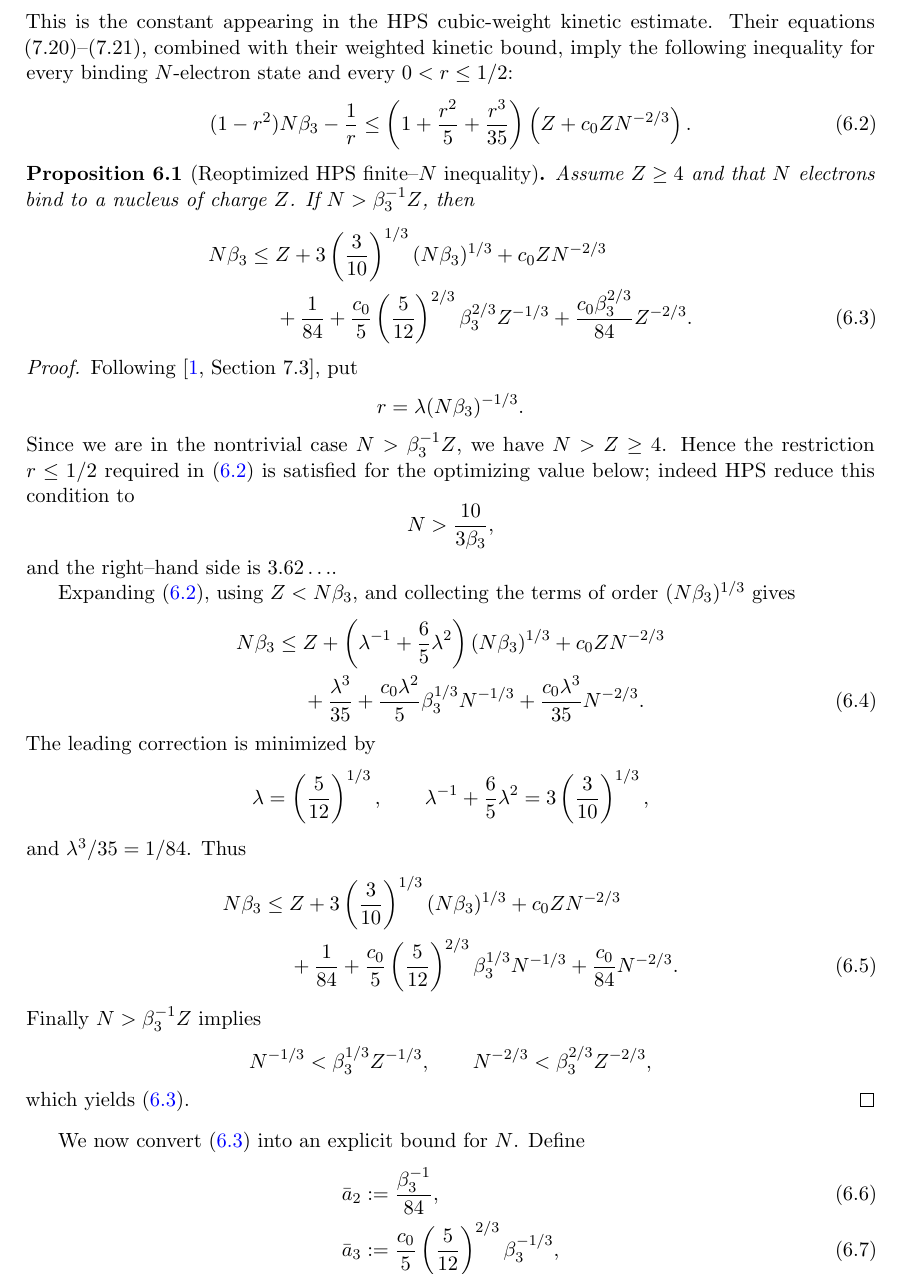
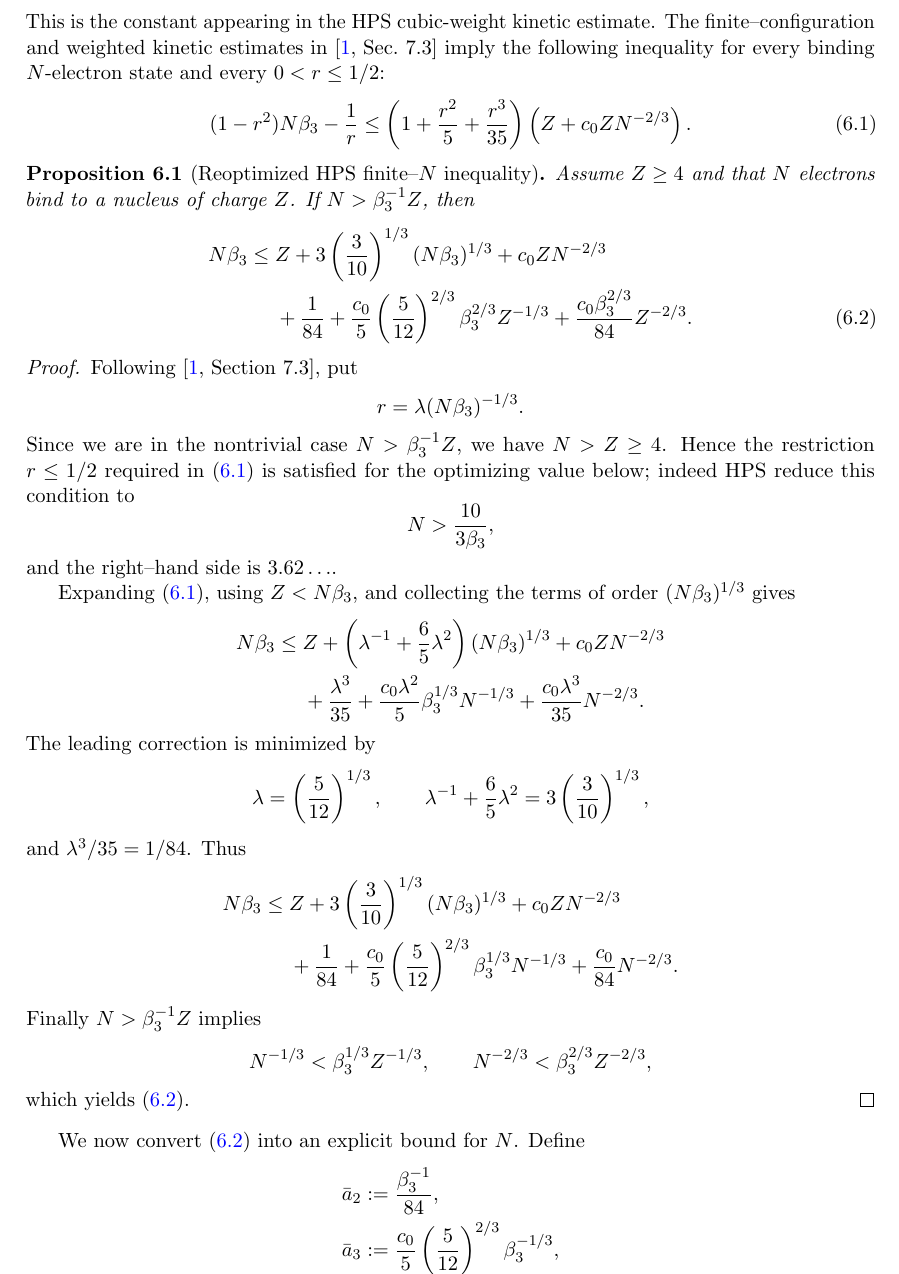
Before and after one commit to evaristebernhard/physic, a LaTeX paper (main.tex, which reads chapter/06_atomic_consequence.tex): part of page 13 of 19, cut so that both start at the same text. Compiled offline with pdfLaTeX.

Commit message:
Stabilize finite-N equation numbering and external citations

```diff
--- a/chapter/06_atomic_consequence.tex
+++ b/chapter/06_atomic_consequence.tex
@@ -12,8 +12,8 @@ Set
  \sqrt5\left(\frac{2(1.456)}{9\pi^2}\right)^{1/3}
  \frac{4\pi^{2/3}}{\sqrt{15}}
  =1.585436982049326\ldots .
-\end{equation}
-This is the constant appearing in the HPS cubic-weight kinetic estimate.  Their equations (7.20)--(7.21), combined with their weighted kinetic bound, imply the following inequality for every binding $N$-electron state and every $0<r\le1/2$:
+\]
+This is the constant appearing in the HPS cubic-weight kinetic estimate.  The finite--configuration and weighted kinetic estimates in \cite[Sec.~7.3]{HPS2025} imply the following inequality for every binding $N$-electron state and every $0<r\le1/2$:
 \begin{equation}\label{eq:hps-transfer}
  (1-r^2)N\beta_3-\frac1r
  \le
@@ -47,15 +47,14 @@ Since we are in the nontrivial case $N>\beta_3^{-1}Z$, we have $N>Z\ge4$.  Hence
 and the right--hand side is $3.62\ldots$.
 
 Expanding \eqref{eq:hps-transfer}, using $Z<N\beta_3$, and collecting the terms of order $(N\beta_3)^{1/3}$ gives
-\begin{align}
+\begin{align*}
 N\beta_3\le{}&
  Z+\left(\lambda^{-1}+\frac65\lambda^2\right)(N\beta_3)^{1/3}
- +c_0ZN^{-2/3} \notag\\
+ +c_0ZN^{-2/3} \\
 &+\frac{\lambda^3}{35}
  +\frac{c_0\lambda^2}{5}\beta_3^{1/3}N^{-1/3}
  +\frac{c_0\lambda^3}{35}N^{-2/3}.
-\label{eq:lambda-bound}
-\end{align}
+\end{align*}
 The leading correction is minimized by
 \[
  \lambda=\left(\frac5{12}\right)^{1/3},
@@ -64,16 +63,15 @@ The leading correction is minimized by
  =3\left(\frac3{10}\right)^{1/3},
 \]
 and $\lambda^3/35=1/84$.  Thus
-\begin{align}
+\begin{align*}
 N\beta_3\le{}&
  Z+3\left(\frac3{10}\right)^{1/3}(N\beta_3)^{1/3}
- +c_0ZN^{-2/3} \notag\\
+ +c_0ZN^{-2/3} \\
 &+\frac1{84}
  +\frac{c_0}{5}\left(\frac5{12}\right)^{2/3}
    \beta_3^{1/3}N^{-1/3}
  +\frac{c_0}{84}N^{-2/3}.
-\label{eq:pre-Z}
-\end{align}
+\end{align*}
 Finally $N>\beta_3^{-1}Z$ implies
 \[
  N^{-1/3}<\beta_3^{1/3}Z^{-1/3},
@@ -84,13 +82,10 @@ which yields \eqref{eq:finite-N-reoptimized}.
 \end{proof}
 
 We now convert \eqref{eq:finite-N-reoptimized} into an explicit bound for $N$.  Define
-\begin{align}
- \bar a_2&:=\frac{\beta_3^{-1}}{84},
- \label{eq:a2bar}\\
+\begin{align*}
+ \bar a_2&:=\frac{\beta_3^{-1}}{84},\\
  \bar a_3&:=
- \frac{c_0}{5}\left(\frac5{12}\right)^{2/3}\beta_3^{-1/3},
- \label{eq:a3bar}\\
+ \frac{c_0}{5}\left(\frac5{12}\right)^{2/3}\beta_3^{-1/3},\\
  \bar a_4&:=\frac{c_0}{84}\beta_3^{-1/3}.
- \label{eq:a4bar}
-\end{align}
+\end{align*}
 Using \Cref{thm:main} gives
@@ -98,6 +93,6 @@ Using \Cref{thm:main} gives
  \bar a_2=0.01293244256\ldots,\qquad
  \bar a_3=0.18184084198\ldots,\qquad
  \bar a_4=0.01940243839\ldots.
-\end{equation}
+\]
 
 The coefficient of $Z^{1/3}$ requires a small endpoint check.  Put $x=N/Z$ and
```
Also changed, not shown: chapter/06_atomic_consequence.tex (26 more changed lines).
